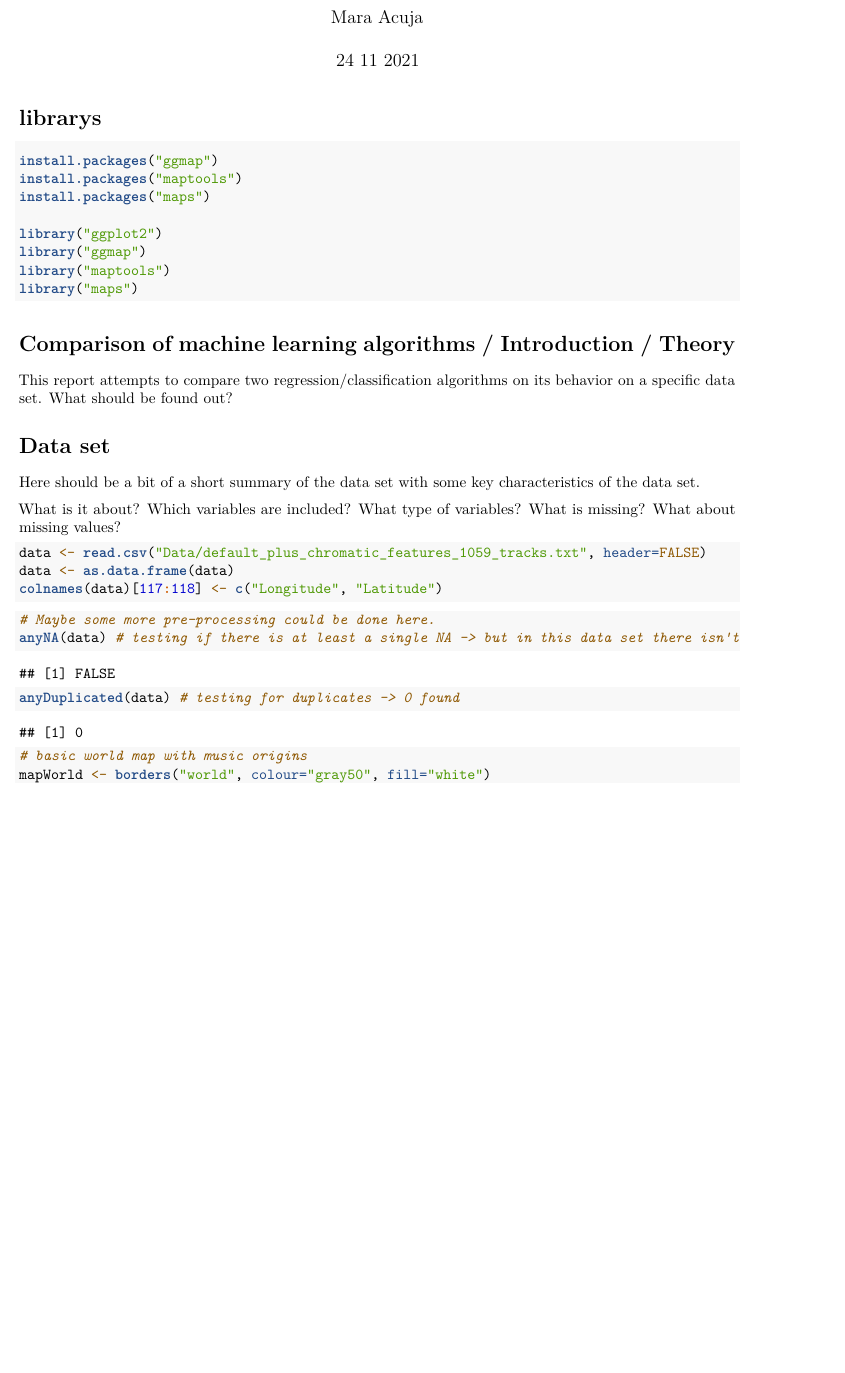
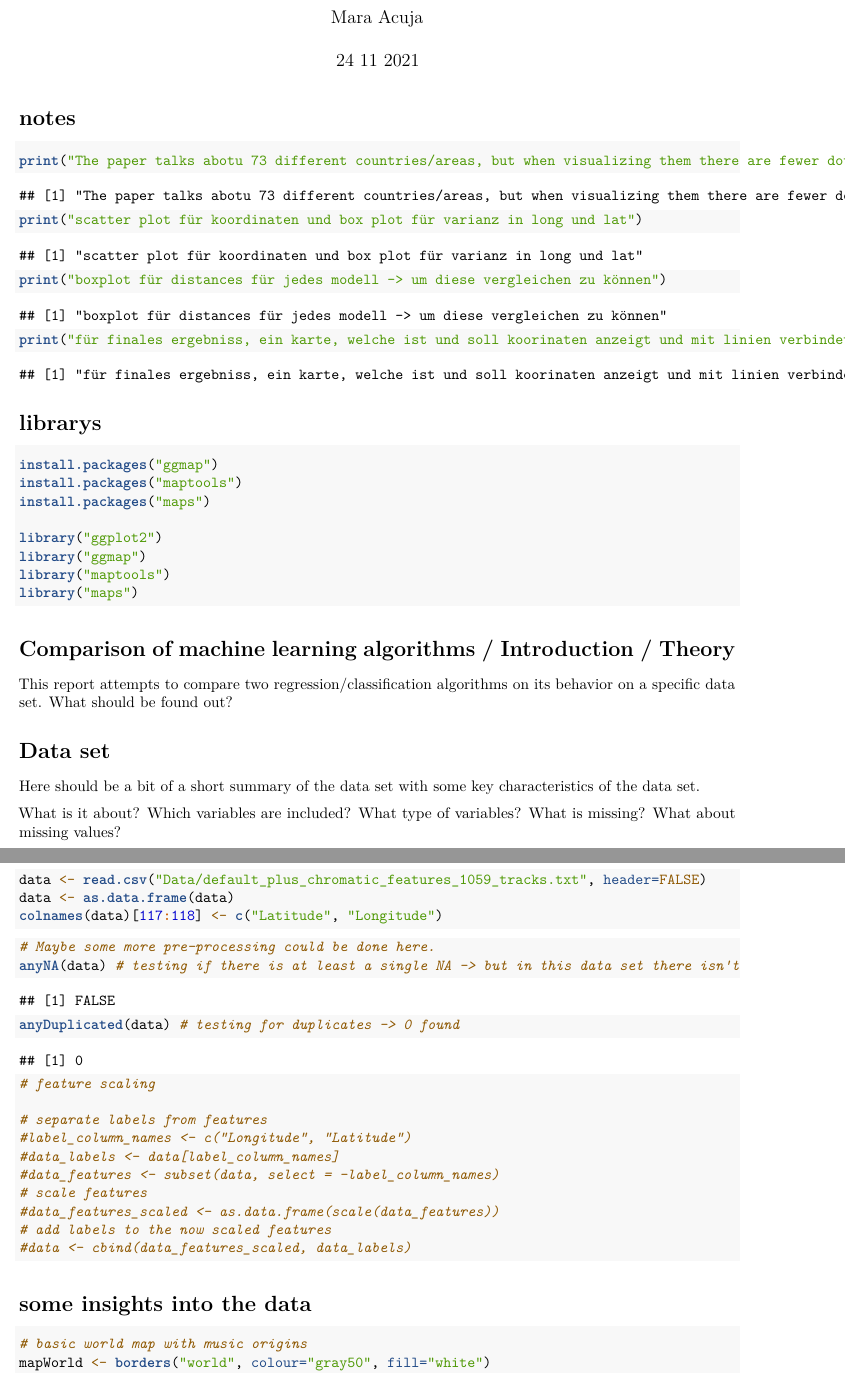
Before and after one commit to MaraAcuja/Machine_learning_project, an R Markdown document (ML2_project_report.Rmd): part of page 1 of 4 before the commit and two parts of pages 1 and 2 of 7 after it, the two joined at a grey line, cut so that both start at the same text, the shorter picture padded with empty space. Rendered offline with R 4.5, knitr and Pandoc, then LaTeX, with nearby package versions.

Commit message:
backup commit

````diff
--- a/ML2_project_report.Rmd
+++ b/ML2_project_report.Rmd
@@ -9,11 +9,17 @@ output:
 
 ```{r setup, include=FALSE}
 knitr::opts_chunk$set(echo = TRUE)
+```
 
+# notes
+```{r import_files, include=TRUE}
+print("The paper talks abotu 73 different countries/areas, but when visualizing them there are fewer dots on the maps --> investigate")
+print("scatter plot für koordinaten und box plot für varianz in long und lat")
+print("boxplot für distances für jedes modell -> um diese vergleichen zu können")
+print("für finales ergebniss, ein karte, welche ist und soll koorinaten anzeigt und mit linien verbindet")
 ```
 
 # librarys
-
 ```{r import_files, include=TRUE}
 install.packages("ggmap")
 install.packages("maptools")
@@ -40,15 +46,28 @@ What is missing? What about missing values?
 ```{r import_files, include=TRUE}
 data <- read.csv("Data/default_plus_chromatic_features_1059_tracks.txt", header=FALSE)
 data <- as.data.frame(data)
-colnames(data)[117:118] <- c("Longitude", "Latitude")
+colnames(data)[117:118] <- c("Latitude", "Longitude")
 ```
 
 ```{r preprocessing, include=TRUE}
 # Maybe some more pre-processing could be done here.
 anyNA(data) # testing if there is at least a single NA -> but in this data set there isn't
 anyDuplicated(data) # testing for duplicates -> 0 found
+
+# feature scaling
+
+# separate labels from features
+#label_column_names <- c("Longitude", "Latitude")
+#data_labels <- data[label_column_names]
+#data_features <- subset(data, select = -label_column_names)
+# scale features
+#data_features_scaled <- as.data.frame(scale(data_features))
+# add labels to the now scaled features
+#data <- cbind(data_features_scaled, data_labels)
+
+
 ```
-
+# some insights into the data
 ```{r insights, include=TRUE}
 # basic world map with music origins
 mapWorld <- borders("world", colour="gray50", fill="white")
````
Also changed, not shown: ML2_project_report.Rmd (13 more changed lines).
